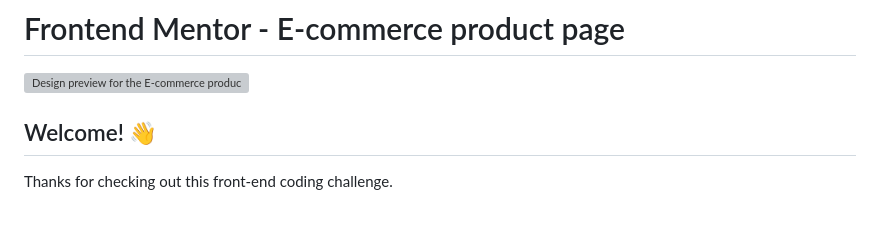
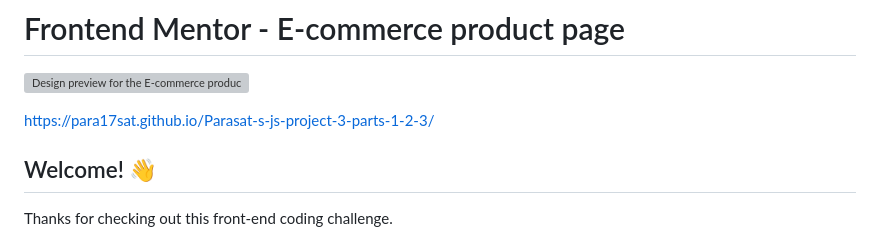
Before and after one commit to para17sat/Parasat-s-js-project-3-parts-1-2-3, a Markdown page: README.md, the part around the change. Rendered like a GitHub page; blank space fills up the shorter version; grey boxes are pictures that could not be loaded.

```diff
--- a/README.md
+++ b/README.md
@@ -1,6 +1,8 @@
 # Frontend Mentor - E-commerce product page
 
 ![Design preview for the E-commerce product page coding challenge](./design/desktop-preview.jpg)
+
+https://para17sat.github.io/Parasat-s-js-project-3-parts-1-2-3/
 
 ## Welcome! 👋
 
```
